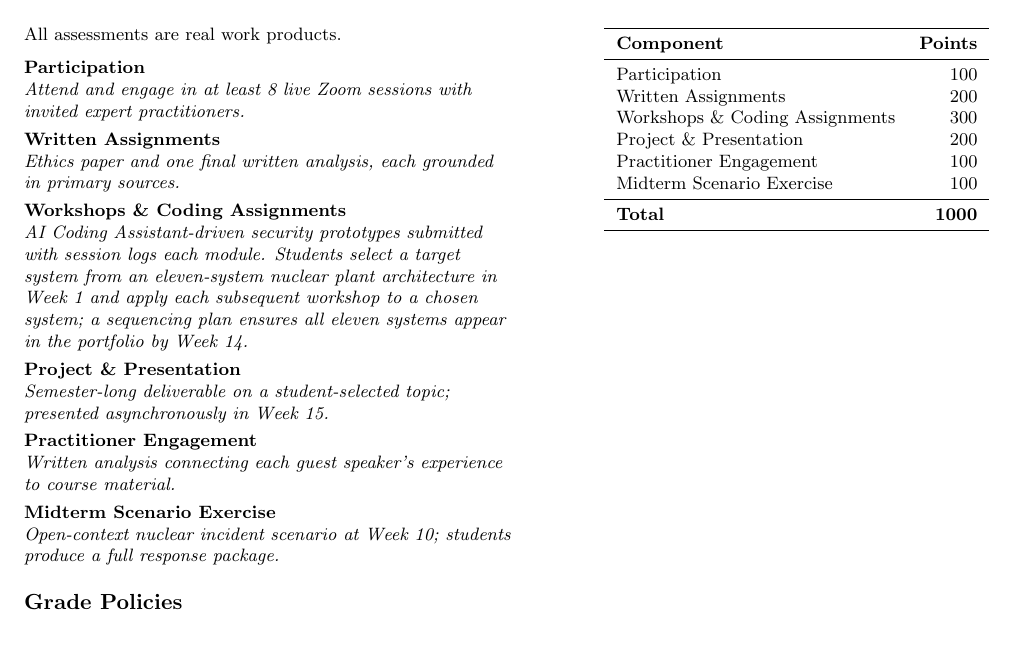
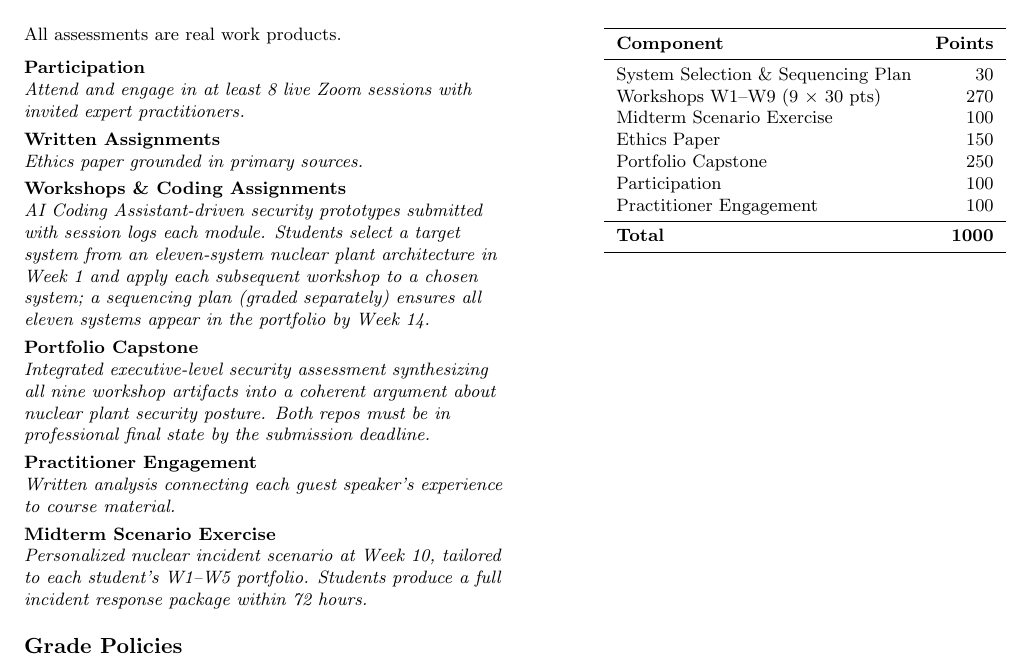
Before and after one commit to BoiseState/CS581, a LaTeX document (syllabus.tex): part of page 2 of 3, cut so that both start at the same text, the shorter picture padded with empty space. Compiled offline with pdfLaTeX.

Commit message:
Redesign grade structure: Portfolio Capstone replaces Project; add System Selection assignment
- syllabus.tex: Replace Project & Presentation (200pts) + Written Assignments (200pts)
  with Portfolio Capstone (250pts) + Ethics Paper (150pts) + System Selection & Sequencing
  Plan (30pts); Workshops now 9×30=270pts; Midterm is personalized scenario; total stays 1000
- Update Course Requirements descriptions to match new structure
- Recompile syllabus.pdf

Co-Authored-By: Claude Sonnet 4.6 <noreply@anthropic.com>

```diff
--- a/syllabus.tex
+++ b/syllabus.tex
@@ -186,18 +186,20 @@ All assessments are real work products.
 
 \smallskip
 \textbf{Written Assignments} \\
-\textit{Ethics paper and one final written analysis, each grounded in primary sources.}
+\textit{Ethics paper grounded in primary sources.}
 
 \smallskip
 \textbf{Workshops \& Coding Assignments} \\
 \textit{AI Coding Assistant-driven security prototypes submitted with session logs each module.
 Students select a target system from an eleven-system nuclear plant architecture in Week 1
-and apply each subsequent workshop to a chosen system; a sequencing plan ensures all eleven
-systems appear in the portfolio by Week 14.}
+and apply each subsequent workshop to a chosen system; a sequencing plan (graded separately)
+ensures all eleven systems appear in the portfolio by Week 14.}
 
 \smallskip
-\textbf{Project \& Presentation} \\
-\textit{Semester-long deliverable on a student-selected topic; presented asynchronously in Week 15.}
+\textbf{Portfolio Capstone} \\
+\textit{Integrated executive-level security assessment synthesizing all nine workshop artifacts
+into a coherent argument about nuclear plant security posture. Both repos must be in
+professional final state by the submission deadline.}
 
 \smallskip
 \textbf{Practitioner Engagement} \\
@@ -205,7 +207,8 @@ systems appear in the portfolio by Week 14.}
 
 \smallskip
 \textbf{Midterm Scenario Exercise} \\
-\textit{Open-context nuclear incident scenario at Week 10; students produce a full response package.}
+\textit{Personalized nuclear incident scenario at Week 10, tailored to each student's W1--W5
+portfolio. Students produce a full incident response package within 72 hours.}
 \end{minipage}%
 \hfill
 \begin{minipage}[t]{0.38\textwidth}
@@ -214,12 +217,13 @@ systems appear in the portfolio by Week 14.}
 \toprule
 \textbf{Component} & \textbf{Points} \\
 \midrule
+System Selection \& Sequencing Plan & 30 \\
+Workshops W1--W9 (9 $\times$ 30~pts) & 270 \\
+Midterm Scenario Exercise & 100 \\
+Ethics Paper & 150 \\
+Portfolio Capstone & 250 \\
 Participation & 100 \\
-Written Assignments & 200 \\
-Workshops \& Coding Assignments & 300 \\
-Project \& Presentation & 200 \\
 Practitioner Engagement & 100 \\
-Midterm Scenario Exercise & 100 \\
 \midrule
 \textbf{Total} & \textbf{1000} \\
 \bottomrule
```
Also changed, not shown: syllabus.pdf.
